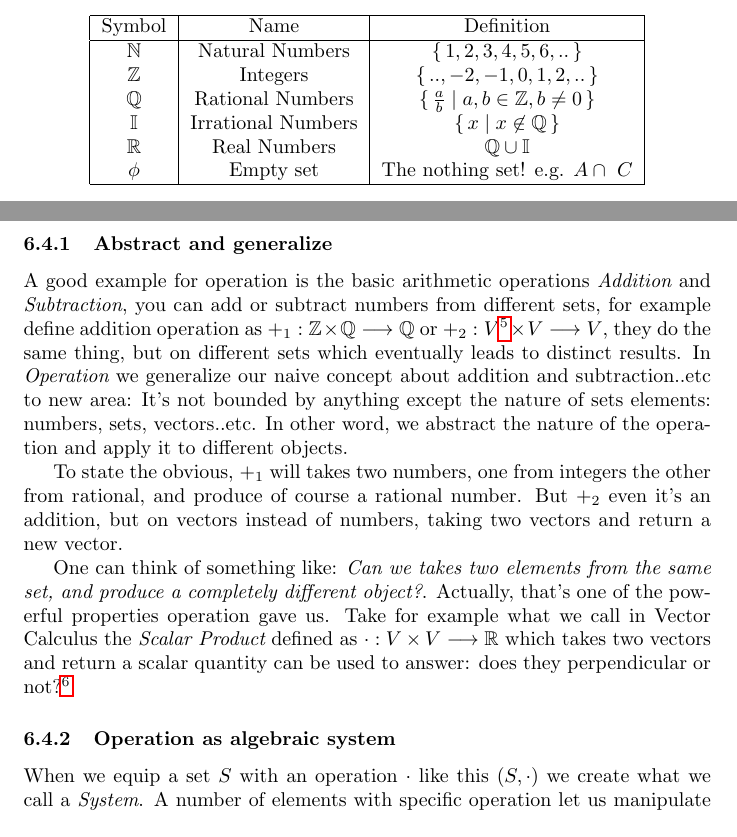
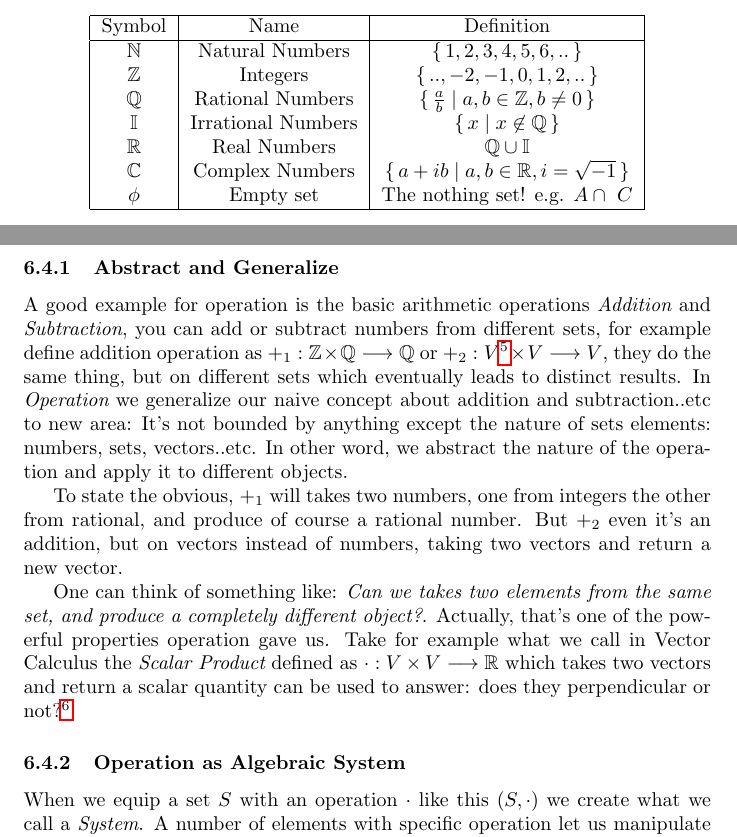
Before and after one commit to Faares/60x60booklet, a LaTeX paper (main.tex, which reads digging-technical/basics/operation.tex, digging-technical/basics/set.tex): two parts of pages 6 and 11 of 13, joined at a grey line, cut so that both start at the same text. Compiled offline with pdfLaTeX.

Commit message:
Complex Numbers

```diff
--- a/digging-technical/basics/operation.tex
+++ b/digging-technical/basics/operation.tex
@@ -1,14 +1,14 @@
 \subsection{Operation}
 We saw that mapping is the way to {\it do something}, takes one -or more than one from the same set- input  and produce an output. {\it Operation} is similar to map, but with no restriction on the original set. Generally, an {\it Operation} could takes different inputs from different sets, and produce one output.
 
-\subsubsection{Abstract and generalize}
+\subsubsection{Abstract and Generalize}
 A good example for operation is the basic arithmetic operations {\it Addition} and {\it Subtraction}, you can add or subtract numbers from different sets, for example define addition operation as $+_1:\mathbb{Z}\times \mathbb{Q}\longrightarrow\mathbb{Q}$ or $+_2:V\footnote{$V$ refers to Vector Space. } \times V\longrightarrow V$, they do the same thing, but on different sets which eventually leads to distinct results. In {\it Operation} we generalize our naive concept about addition and subtraction..etc to new area: It's not bounded by anything except the nature of sets elements: numbers, sets, vectors..etc. In other word, we abstract the nature of the operation and apply it to different objects.
 
 To state the obvious, $+_1$ will takes two numbers, one from integers the other from rational, and produce of course a rational number. But $+_2$ even it's an addition, but on vectors instead of numbers, taking two vectors and return a new vector.
 
 One can think of something like: {\it Can we takes two elements from the same set, and produce a completely different object?}. Actually, that's one of the powerful properties operation gave us. Take for example what we call in Vector Calculus the {\it Scalar Product} defined as $\mathbb{\cdot}:V\times V\longrightarrow\mathbb{R}$ which takes two vectors and return a scalar quantity can be used to answer: does they perpendicular or not?\footnote{A famous result in Vector Calculus, states that two vectors $a,b \in \mathbb{V}$ are perpendicular if their scalar product equal zero.}
 
-\subsubsection{Operation as algebraic system}
+\subsubsection{Operation as Algebraic System}
 When we equip a set $S$ with an operation $\cdot$ like this $(S,\cdot)$ we create what we call a {\it System}. A number of elements with specific operation let us manipulate them under.
 
 There is an interesting property if it occurs in the system, that leads to be mathematically impressive. They call it {\it Closure property}, and we say {\it the system is algebraically closed} or {\it the system is closed} if the operation defined takes elements from the equipped set and output an element in the same set, symbolically $\cdot: S\times S\longrightarrow S$\footnote{Nice to mention that The Fundamental Theorem of Algebra states that the Complex Numbers $\mathbb{C}$ are algebraically closed, see \cite{enwiki:1023272575}.}.
--- a/digging-technical/basics/set.tex
+++ b/digging-technical/basics/set.tex
@@ -39,6 +39,7 @@ $\mathbb{Z}$      & Integers  & $\set{..,-2,-1,0,1,2,..}$        \\
 $\mathbb{Q}$      & Rational Numbers & $\set{ \frac{a}{b} \mid a,b \in \mathbb{Z}, b \neq 0}$  \\
 $\mathbb{I}$      & Irrational Numbers & $\set{ x \mid x \not\in \mathbb{Q}}$ \\
 $\mathbb{R}$      & Real Numbers  &  $\mathbb{Q} \cup \mathbb{I}$  \\
+$\mathbb{C}$      & Complex Numbers & $\set{a+ib \mid a,b \in \mathbb{R}, i=\sqrt{-1}}$    \\
 $\mathbb{\phi}$   & Empty set   &   The nothing set! e.g. $A \cap \  C$ \\
 \hline
 \end{tabular}
```
